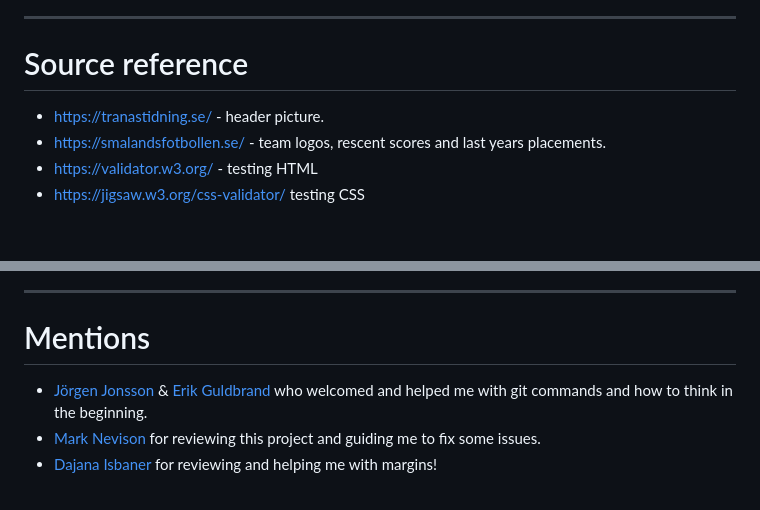
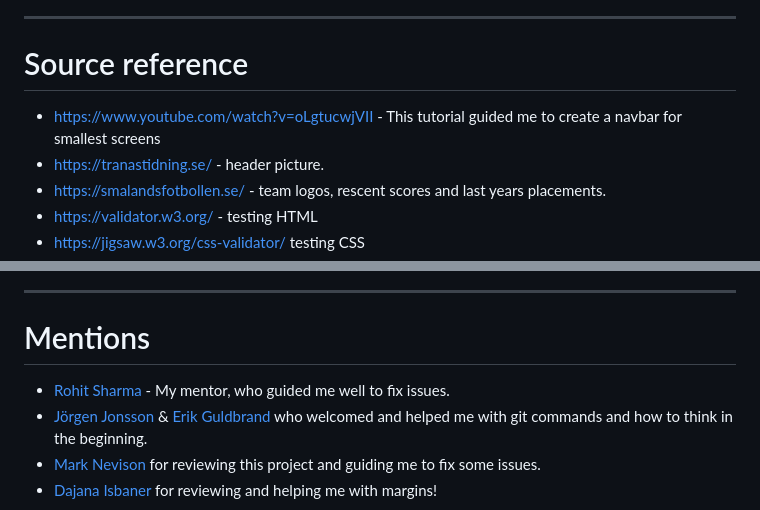
Before and after one commit to Profess0ro/div-5-jkpg, a Markdown page: README.md, 2 parts joined by grey strips. Rendered like a GitHub page; blank space fills up the shorter version.

Commit message:
added content to README

```diff
--- a/README.md
+++ b/README.md
@@ -117,7 +117,7 @@ This website is built in Visual Studio Code and published to GitHub using comman
 <hr>
 
 # Source reference
-
+- https://www.youtube.com/watch?v=oLgtucwjVII - This tutorial guided me to create a navbar for smallest screens
 - https://tranastidning.se/ - header picture.
 - https://smalandsfotbollen.se/ - team logos, rescent scores and last years placements.
 - https://validator.w3.org/ - testing HTML
@@ -130,7 +130,7 @@ This website is built in Visual Studio Code and published to GitHub using comman
 <hr>
 
 # Mentions
-
+- [Rohit Sharma](https://app.slack.com/client/T0L30B202/D06Q6HHFBE0) - My mentor, who guided me well to fix issues.
 - [Jörgen Jonsson](https://app.slack.com/client/T0L30B202/D06QHCBJF5X) & [Erik Guldbrand](https://app.slack.com/client/T0L30B202/D06Q3PZC22V) who welcomed and helped me with git commands and how to think in the beginning.
 - [Mark Nevison](https://app.slack.com/client/T0L30B202/D06QN5856BH) for reviewing this project and guiding me to fix some issues.
 - [Dajana Isbaner](https://code-institute-room.slack.com/team/U060C7Q4W8L) for reviewing and helping me with margins!
```
